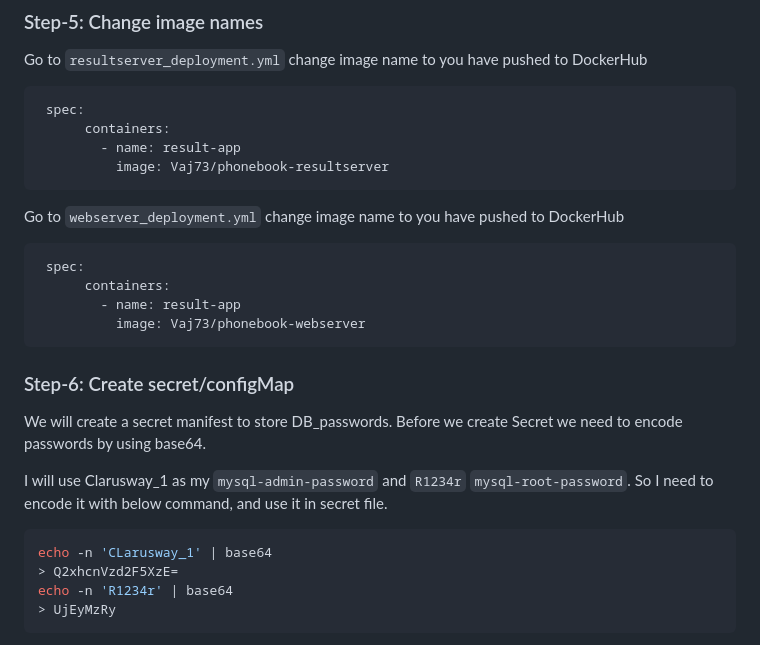
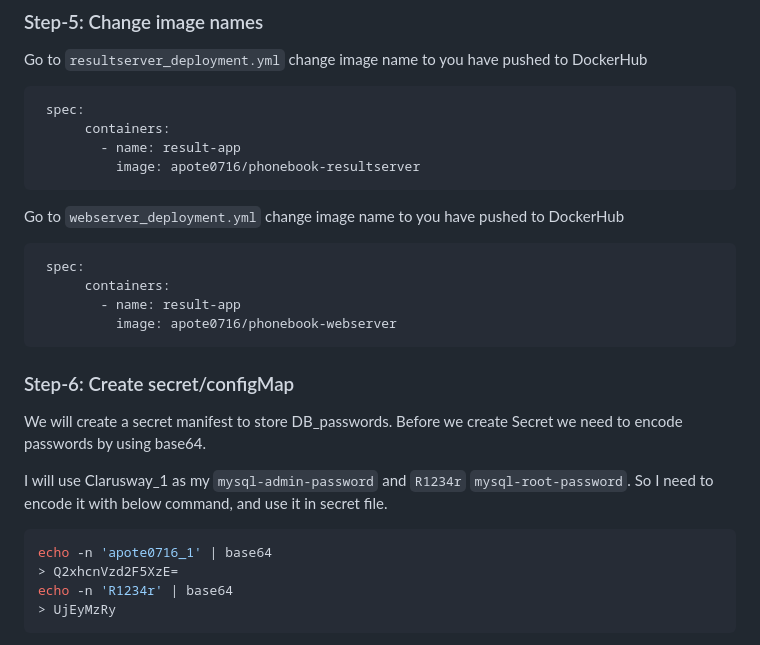
Before and after one commit to apote0716/AWS-DevOps-Projects, a Markdown page: 01. 20 DevOps Projects/Project-15_ Deploying MS Architecture with Kubernetes/README.md, the part around the change. Drawn GitHub-style.

````diff
--- a/01. 20 DevOps Projects/Project-15_ Deploying MS Architecture with Kubernetes/README.md
+++ b/01. 20 DevOps Projects/Project-15_ Deploying MS Architecture with Kubernetes/README.md
@@ -89,7 +89,7 @@ Go to `resultserver_deployment.yml` change image name to you have pushed to Dock
  spec:
       containers:
         - name: result-app
-          image: Vaj73/phonebook-resultserver
+          image: apote0716/phonebook-resultserver
 ```
 
 Go to `webserver_deployment.yml` change image name to you have pushed to DockerHub
@@ -97,7 +97,7 @@ Go to `webserver_deployment.yml` change image name to you have pushed to DockerH
  spec:
       containers:
         - name: result-app
-          image: Vaj73/phonebook-webserver
+          image: apote0716/phonebook-webserver
 ```
 
 ### Step-6: Create secret/configMap
@@ -106,7 +106,7 @@ We will create a secret manifest to store DB_passwords. Before we create Secret
 
 I will use Clarusway_1 as my `mysql-admin-password` and `R1234r` `mysql-root-password`. So I need to encode it with below command, and use it in secret file.
 ```sh
-echo -n 'CLarusway_1' | base64
+echo -n 'apote0716_1' | base64
 > Q2xhcnVzd2F5XzE=
 echo -n 'R1234r' | base64
 > UjEyMzRy
````
